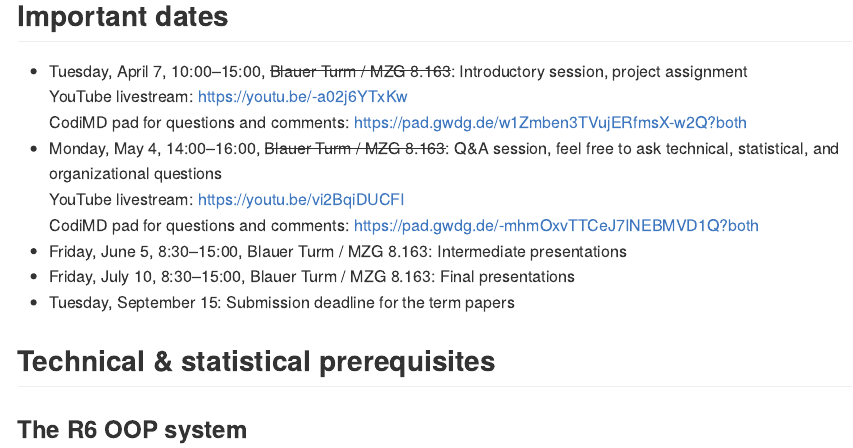
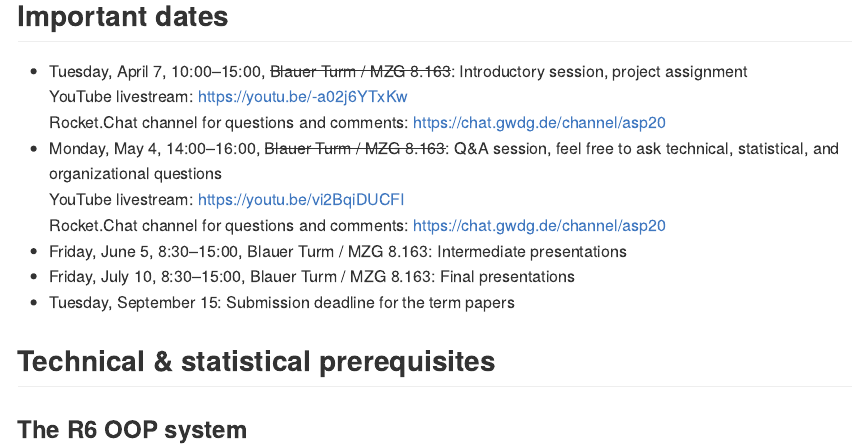
Before and after one commit to hriebl/asp20model, an R Markdown document (README.Rmd): the page in a window 1100 px wide, from 590 px down. The pictures show the output file README.md that the author committed with the source, drawn offline in the style of GitHub.

Commit message:
Rocket.Chat instead of CodiMD

```diff
--- a/README.Rmd
+++ b/README.Rmd
@@ -31,10 +31,10 @@ This git repository contains the `asp20model` package for R, which implements th
 
 - Tuesday, April 7, 10:00--15:00, ~~Blauer Turm / MZG 8.163~~: Introductory session, project assignment \
   YouTube livestream: https://youtu.be/-a02j6YTxKw \
-  CodiMD pad for questions and comments: https://pad.gwdg.de/w1Zmben3TVujERfmsX-w2Q?both
+  Rocket.Chat channel for questions and comments: https://chat.gwdg.de/channel/asp20
 - Monday, May 4, 14:00--16:00, ~~Blauer Turm / MZG 8.163~~: Q&A session, feel free to ask technical, statistical, and organizational questions \
   YouTube livestream: https://youtu.be/vi2BqiDUCFI \
-  CodiMD pad for questions and comments: https://pad.gwdg.de/-mhmOxvTTCeJ7INEBMVD1Q?both
+  Rocket.Chat channel for questions and comments: https://chat.gwdg.de/channel/asp20
 - Friday, June 5, 8:30--15:00, Blauer Turm / MZG 8.163: Intermediate presentations
 - Friday, July 10, 8:30--15:00, Blauer Turm / MZG 8.163: Final presentations
 - Tuesday, September 15: Submission deadline for the term papers
```
Also changed, not shown: README.md.
